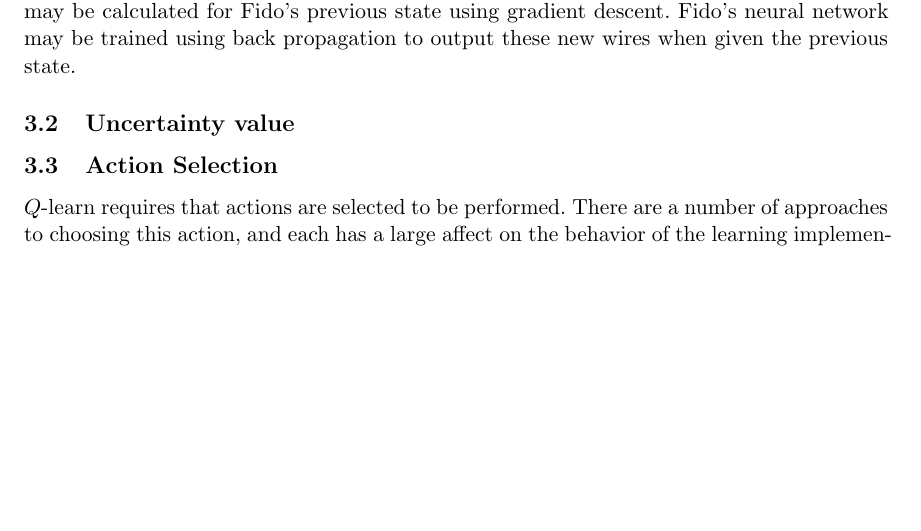
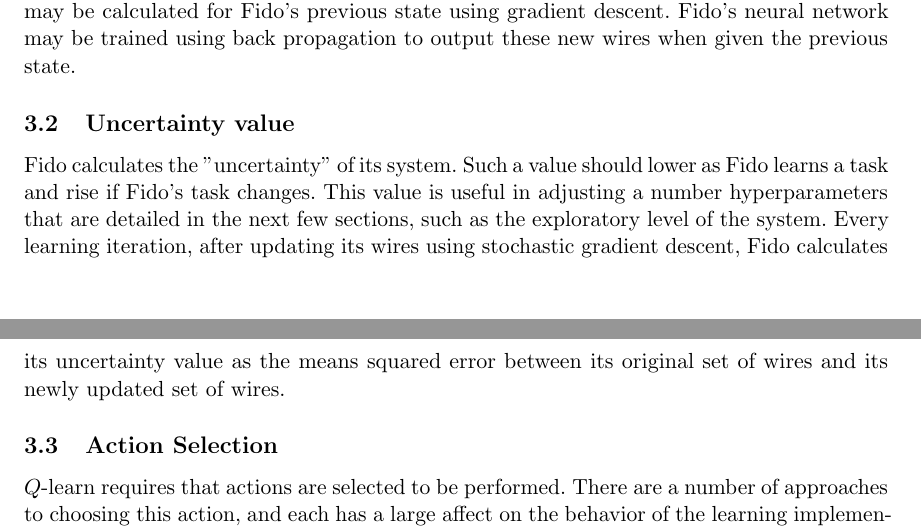
Before and after one commit to fido820/Research, a LaTeX paper (Paper/Paper.tex, which reads Paper/Sections/Learning.tex): part of page 7 of 16 before the commit and two parts of pages 7 and 8 of 15 after it, the two joined at a grey line, cut so that both start at the same text, the shorter picture padded with empty space. Compiled offline with pdfLaTeX.

Commit message:
Uncertainty value

```diff
--- a/Paper/Sections/Learning.tex
+++ b/Paper/Sections/Learning.tex
@@ -73,6 +73,8 @@ Fido's neural network may be trained using back propagation to output these new
 
 \subsection{Uncertainty value}
 
+Fido calculates the "uncertainty" of its system. Such a value should lower as Fido learns a task and rise if Fido's task changes. This value is useful in adjusting a number hyperparameters that are detailed in the next few sections, such as the exploratory level of the system. Every learning iteration, after updating its wires using stochastic gradient descent, Fido calculates its uncertainty value as the means squared error between its original set of wires and its newly updated set of wires.
+
 \subsection{Action Selection}
 
 $Q$-learn requires that actions are selected to be performed.
```
Also changed, not shown: Paper/Paper.pdf.
